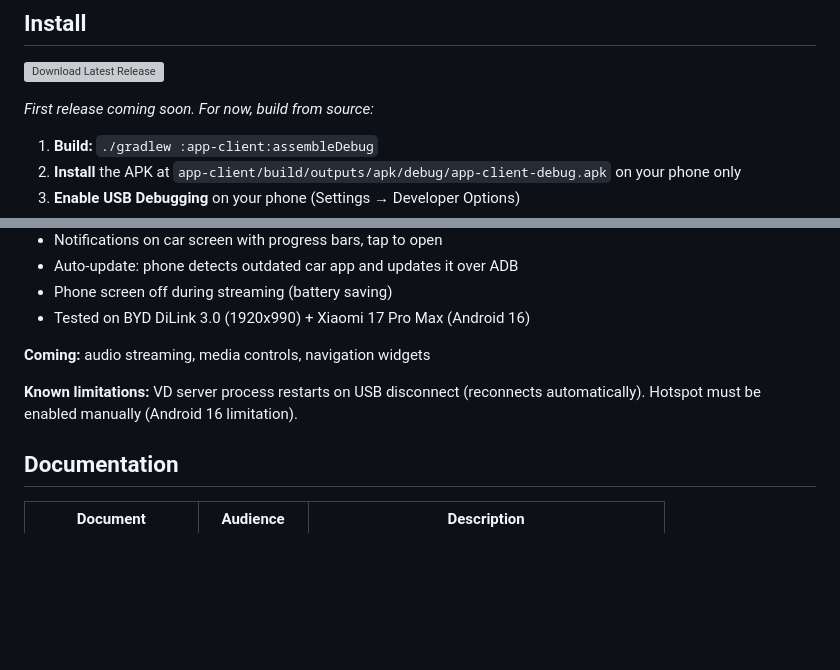
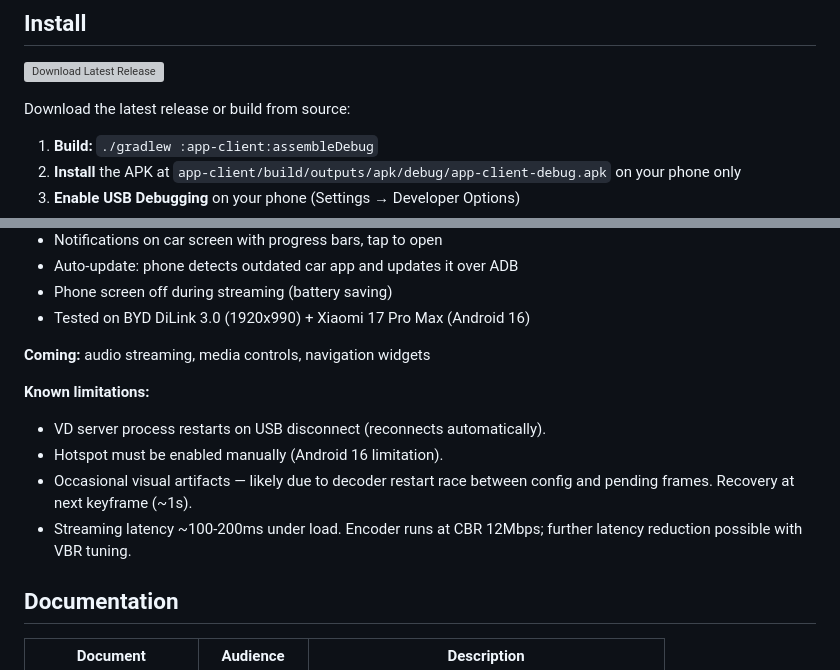
Before and after one commit to andersonlucasg3/dilink-auto-android, a Markdown page: docs/README.md, 2 parts joined by grey strips. Drawn GitHub-style; blank space fills up the shorter version; grey boxes are pictures that could not be loaded.

```diff
--- a/docs/README.md
+++ b/docs/README.md
@@ -46,7 +46,7 @@ The phone runs your apps on a virtual display, encodes the screen as H.264 video
 
 <a href="https://github.com/andersonlucasg3/dilink-auto-android/releases/latest"><img src="https://img.shields.io/github/v/release/andersonlucasg3/dilink-auto-android?label=Download%20Latest%20Release" alt="Download Latest Release"></a>
 
-*First release coming soon. For now, build from source:*
+Download the latest release or build from source:
 
 1. **Build:** `./gradlew :app-client:assembleDebug`
 2. **Install** the APK at `app-client/build/outputs/apk/debug/app-client-debug.apk` on your phone only
@@ -69,7 +69,11 @@ The car APK and VD server JAR are bundled inside the phone APK — you never ins
 
 **Coming:** audio streaming, media controls, navigation widgets
 
-**Known limitations:** VD server process restarts on USB disconnect (reconnects automatically). Hotspot must be enabled manually (Android 16 limitation).
+**Known limitations:**
+- VD server process restarts on USB disconnect (reconnects automatically).
+- Hotspot must be enabled manually (Android 16 limitation).
+- Occasional visual artifacts — likely due to decoder restart race between config and pending frames. Recovery at next keyframe (~1s).
+- Streaming latency ~100-200ms under load. Encoder runs at CBR 12Mbps; further latency reduction possible with VBR tuning.
 
 ## Documentation
 
```
Also changed, not shown: docs/client.md (+8 -0 lines), docs/progress.md (+17 -3 lines).
